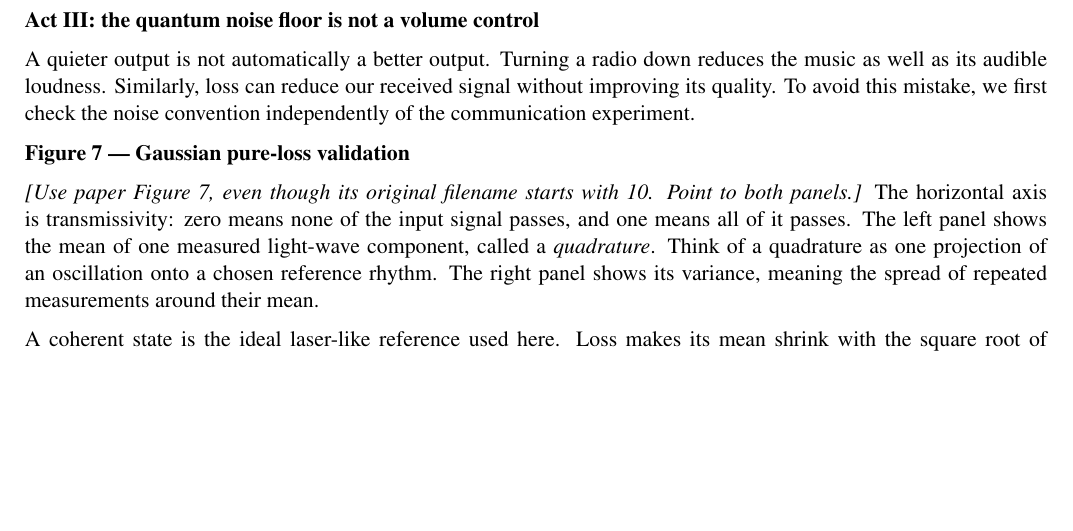
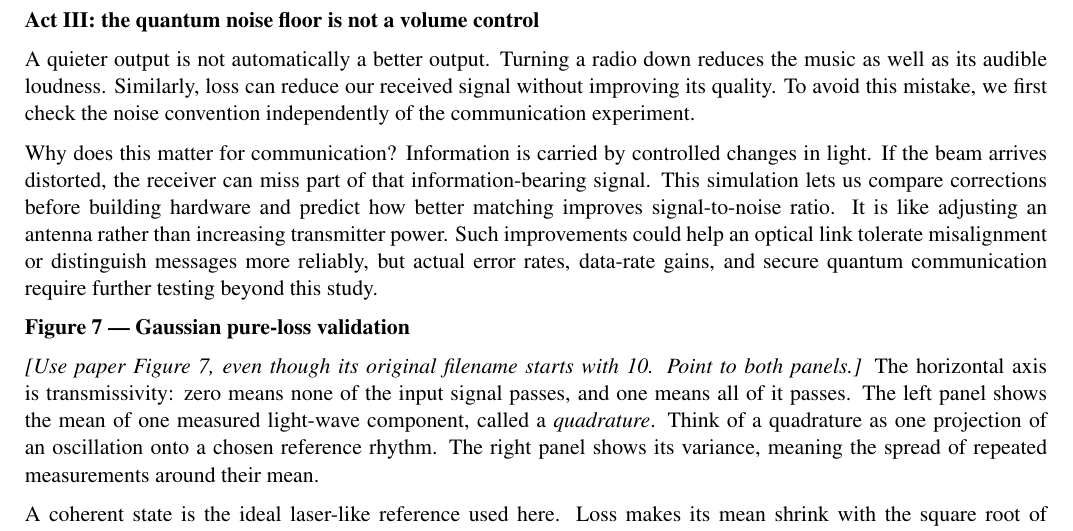
Before and after one commit to MADjnr/fourier-quantum-communication, a LaTeX document (paper/classroom-presentation-script.tex): part of page 3 of 4, cut so that both start at the same text, the shorter picture padded with empty space. Compiled offline with pdfLaTeX.

Commit message:
docs: add communication usefulness paragraph without changing existing script

```diff
--- a/paper/classroom-presentation-script.tex
+++ b/paper/classroom-presentation-script.tex
@@ -70,6 +70,8 @@ The result depends on the operating point. These maps are not probabilities, con
 \cue{Act III: the quantum noise floor is not a volume control}
 A quieter output is not automatically a better output. Turning a radio down reduces the music as well as its audible loudness. Similarly, loss can reduce our received signal without improving its quality. To avoid this mistake, we first check the noise convention independently of the communication experiment.
 
+Why does this matter for communication? Information is carried by controlled changes in light. If the beam arrives distorted, the receiver can miss part of that information-bearing signal. This simulation lets us compare corrections before building hardware and predict how better matching improves signal-to-noise ratio. It is like adjusting an antenna rather than increasing transmitter power. Such improvements could help an optical link tolerate misalignment or distinguish messages more reliably, but actual error rates, data-rate gains, and secure quantum communication require further testing beyond this study.
+
 \cue{Figure 7 --- Gaussian pure-loss validation}
 \stage{Use paper Figure 7, even though its original filename starts with 10. Point to both panels.}
 The horizontal axis is transmissivity: zero means none of the input signal passes, and one means all of it passes. The left panel shows the mean of one measured light-wave component, called a \emph{quadrature}. Think of a quadrature as one projection of an oscillation onto a chosen reference rhythm. The right panel shows its variance, meaning the spread of repeated measurements around their mean.
```
Also changed, not shown: paper/classroom-presentation-script.pdf.
